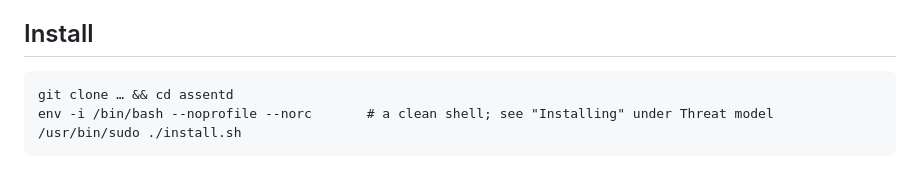
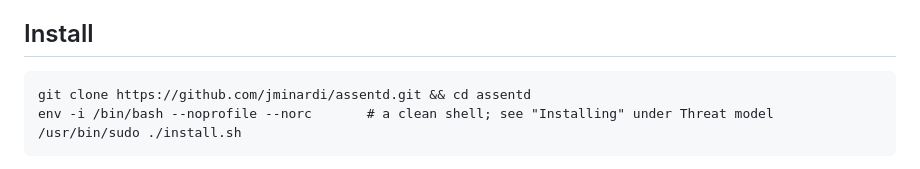
Before and after one commit to jminardi/assentd, a Markdown page: README.md, the part around the change. GitHub-like rendering.

Commit message:
README: real clone URL
Co-Authored-By: Claude Opus 5.5 <noreply@anthropic.com>

````diff
--- a/README.md
+++ b/README.md
@@ -41,7 +41,7 @@ binary; the installer builds it with a checksum-pinned Go.
 ## Install
 
 ```
-git clone … && cd assentd
+git clone https://github.com/jminardi/assentd.git && cd assentd
 env -i /bin/bash --noprofile --norc       # a clean shell; see "Installing" under Threat model
 /usr/bin/sudo ./install.sh
 ```
````
